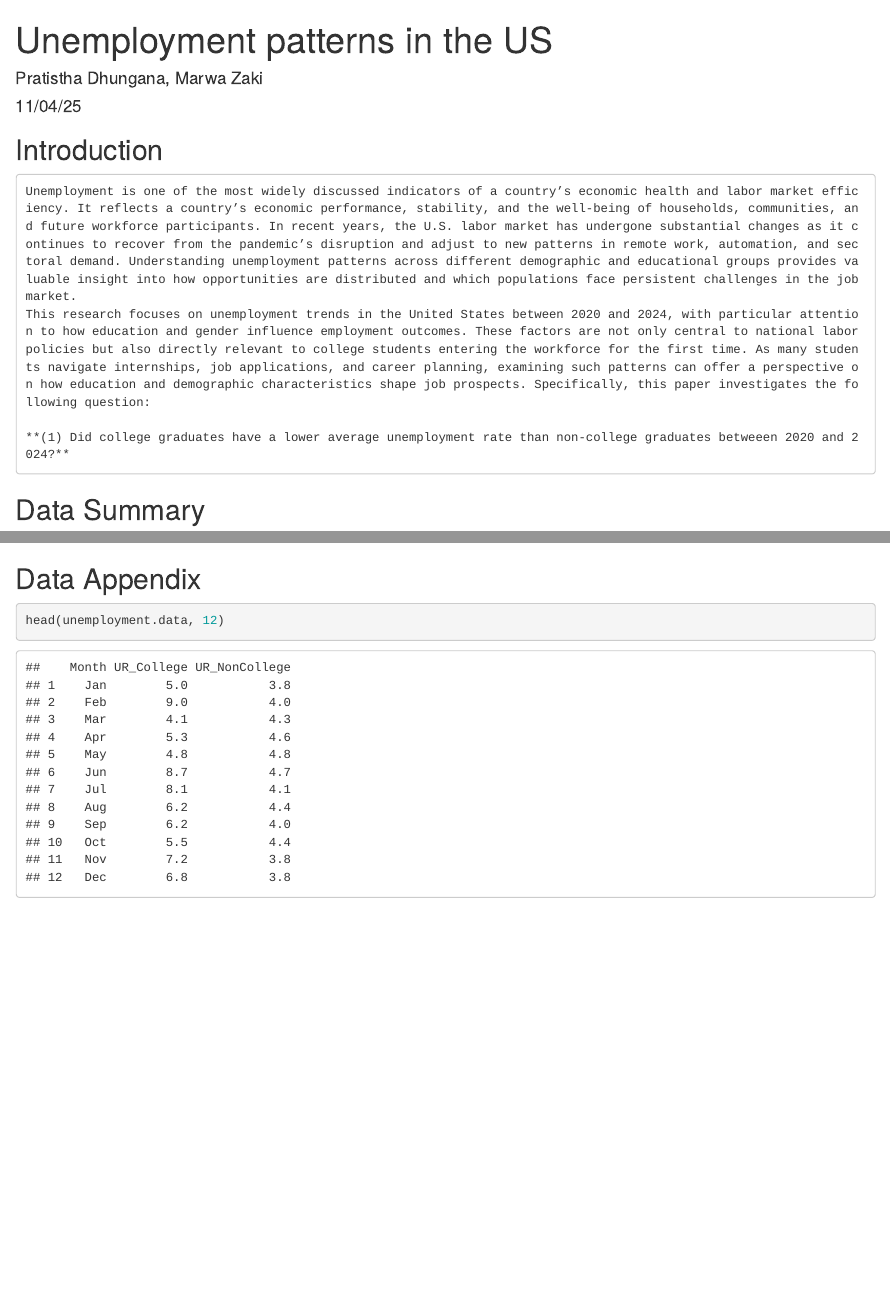
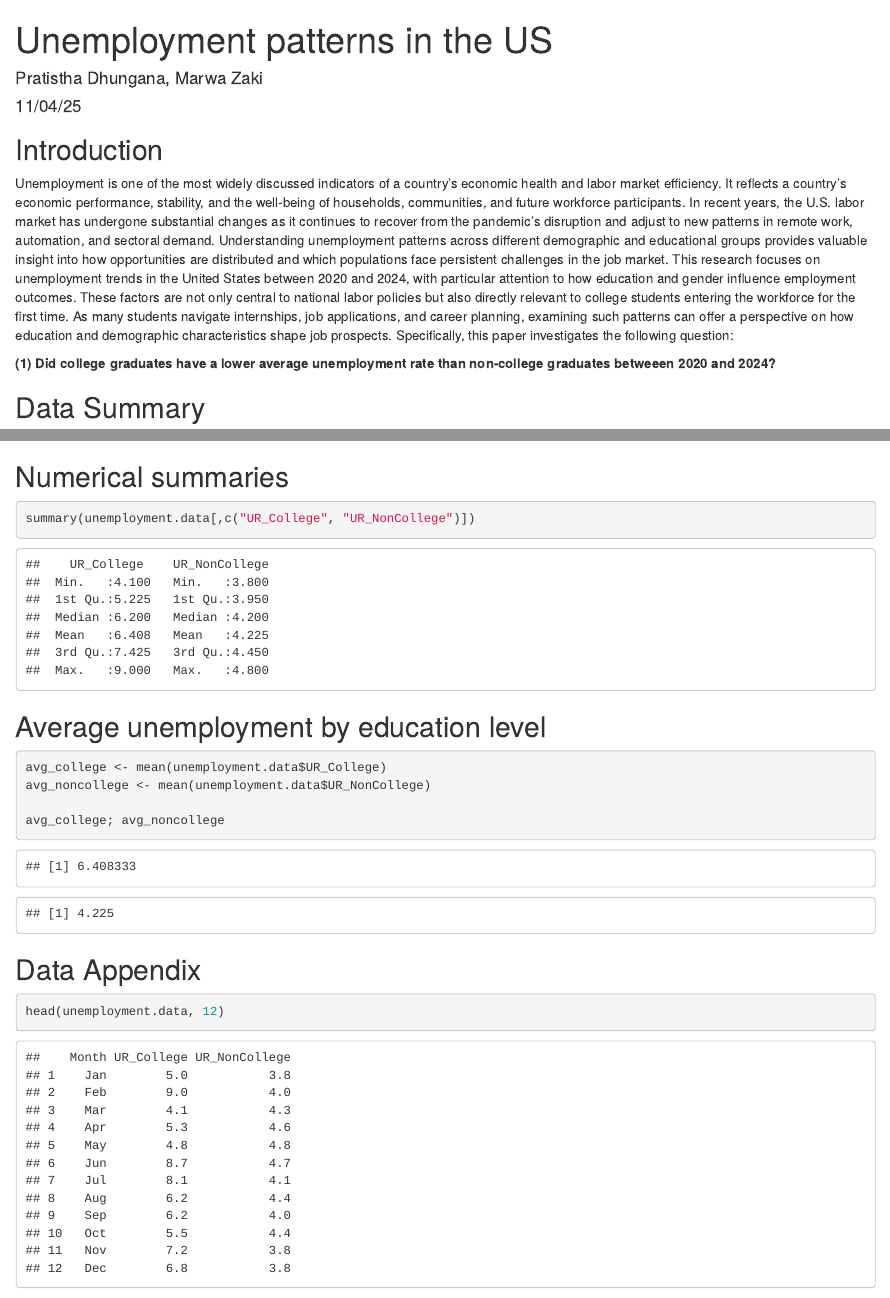
Before and after one commit to pratistha-dhungana/STAT-3080_Project, an R Markdown document (Untitled.Rmd): the page in a window 1100 px wide, from its top, and a second part further down, joined at a grey line. Rendered offline with R 4.5, knitr and Pandoc, with nearby package versions.

Commit message:
added numerical summary

````diff
--- a/Untitled.Rmd
+++ b/Untitled.Rmd
@@ -72,6 +68,20 @@ ggplot(unemployment.data, aes(x=Month)) +
   theme_minimal()
 
 ```
+## Numerical summaries
+
+```{r}
+summary(unemployment.data[,c("UR_College", "UR_NonCollege")])
+```
+
+## Average unemployment by education level
+```{r}
+avg_college <- mean(unemployment.data$UR_College)
+avg_noncollege <- mean(unemployment.data$UR_NonCollege)
+
+avg_college; avg_noncollege
+```
+
 ## Data Appendix
 
 ```{r}
````
Also changed, not shown: Untitled.nb.html, Untitled.Rmd (10 more changed lines).
